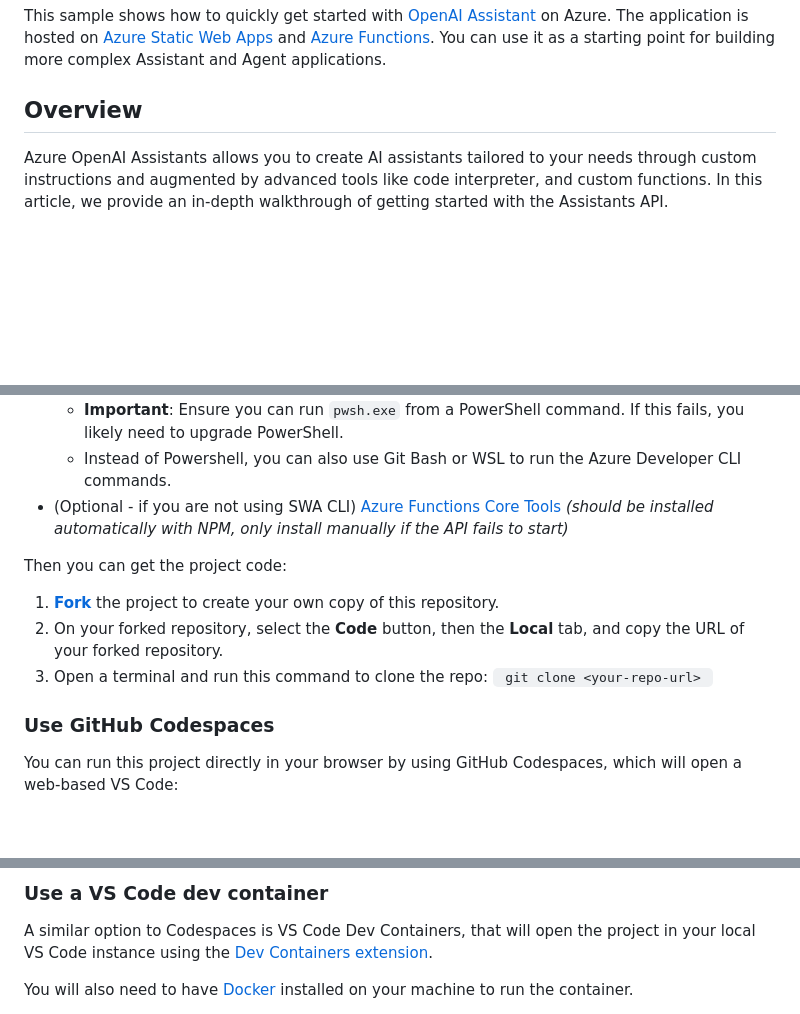
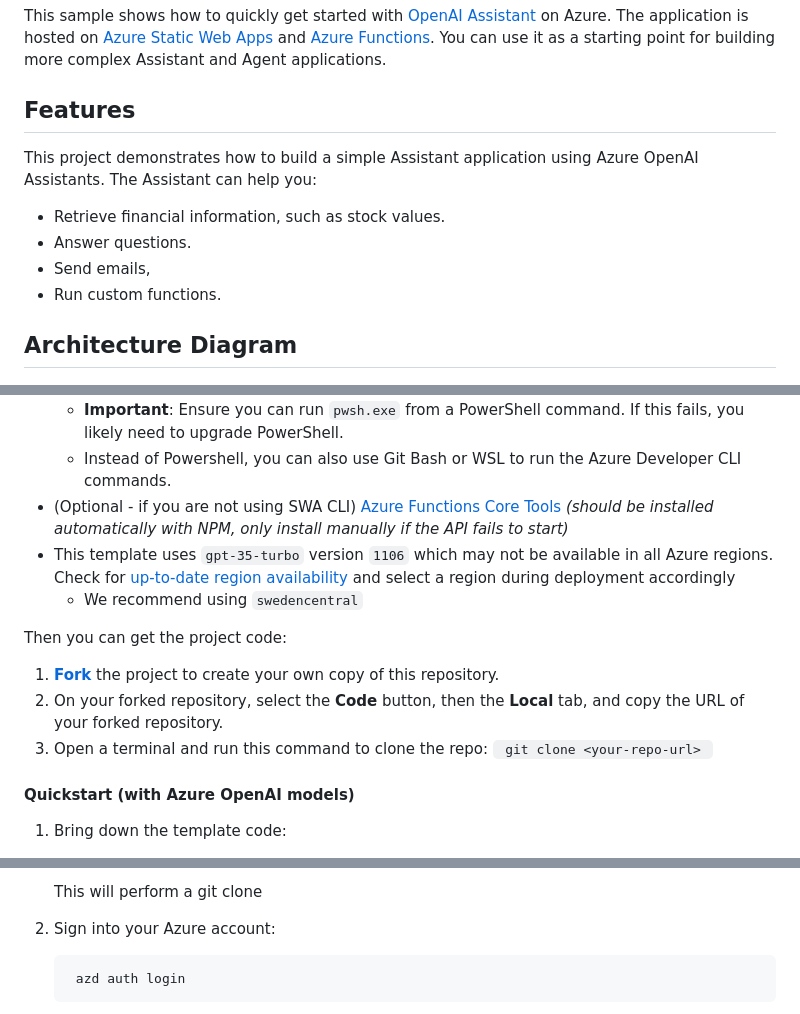
Before and after one commit to Azure-Samples/azure-openai-assistant-javascript, a Markdown page: README.md, 3 parts joined by grey strips. Rendered like a GitHub page; blank space fills up the shorter version.

````diff
--- a/README.md
+++ b/README.md
@@ -23,9 +25,15 @@
 
 This sample shows how to quickly get started with [OpenAI Assistant](https://learn.microsoft.com/azure/ai-services/openai/how-to/assistant) on Azure. The application is hosted on [Azure Static Web Apps](https://learn.microsoft.com/azure/static-web-apps/overview) and [Azure Functions](https://learn.microsoft.com/azure/azure-functions/functions-overview?pivots=programming-language-javascript). You can use it as a starting point for building more complex Assistant and Agent applications.
 
-## Overview
+## Features
 
-Azure OpenAI Assistants allows you to create AI assistants tailored to your needs through custom instructions and augmented by advanced tools like code interpreter, and custom functions. In this article, we provide an in-depth walkthrough of getting started with the Assistants API.
+This project demonstrates how to build a simple Assistant application using Azure OpenAI Assistants. The Assistant can help you:
+- Retrieve financial information, such as stock values.
+- Answer questions.
+- Send emails,
+- Run custom functions.
+
+## Architecture Diagram
 
 <div align="center">
   <img src="./docs/architecture-diagram-assistant-javascript.png" alt="Screenshot showing the assistant app high level diagram" width="640px" />
@@ -55,6 +136,8 @@ You need to install following tools to work on your local machine:
   - **Important**: Ensure you can run `pwsh.exe` from a PowerShell command. If this fails, you likely need to upgrade PowerShell.
   - Instead of Powershell, you can also use Git Bash or WSL to run the Azure Developer CLI commands.
 - (Optional - if you are not using SWA CLI) [Azure Functions Core Tools](https://learn.microsoft.com/azure/azure-functions/functions-run-local?tabs=macos%2Cisolated-process%2Cnode-v4%2Cpython-v2%2Chttp-trigger%2Ccontainer-apps&pivots=programming-language-javascript) _(should be installed automatically with NPM, only install manually if the API fails to start)_
+- This template uses `gpt-35-turbo` version `1106` which may not be available in all Azure regions. Check for [up-to-date region availability](https://learn.microsoft.com/azure/ai-services/openai/concepts/models#standard-deployment-model-availability) and select a region during deployment accordingly
+  * We recommend using `swedencentral`
 
 Then you can get the project code:
 
@@ -62,7 +145,7 @@ Then you can get the project code:
 2. On your forked repository, select the **Code** button, then the **Local** tab, and copy the URL of your forked repository.
 3. Open a terminal and run this command to clone the repo: <code> git clone &lt;your-repo-url&gt; </code>
 
-### Use GitHub Codespaces
+#### Quickstart (with Azure OpenAI models)
 
-You can run this project directly in your browser by using GitHub Codespaces, which will open a web-based VS Code:
+1. Bring down the template code:
 
@@ -70,7 +155,9 @@ You can run this project directly in your browser by using GitHub Codespaces, wh
 
-### Use a VS Code dev container
+    This will perform a git clone
 
-A similar option to Codespaces is VS Code Dev Containers, that will open the project in your local VS Code instance using the [Dev Containers extension](https://marketplace.visualstudio.com/items?itemName=ms-vscode-remote.remote-containers).
+2. Sign into your Azure account:
 
-You will also need to have [Docker](https://www.docker.com/products/docker-desktop) installed on your machine to run the container.
+    ```shell
+     azd auth login
+    ```
 
````
Also changed, not shown: other parts of README.md (+120 -35 lines).
